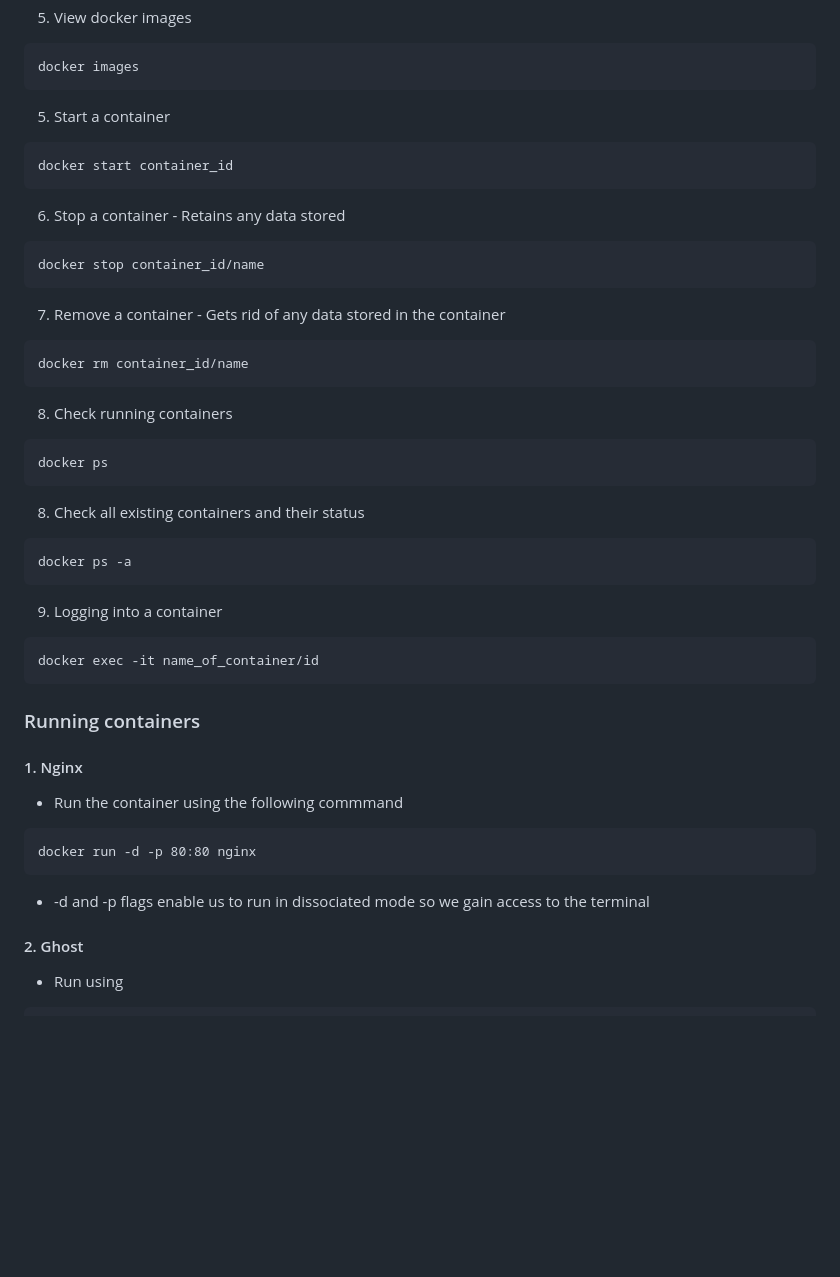
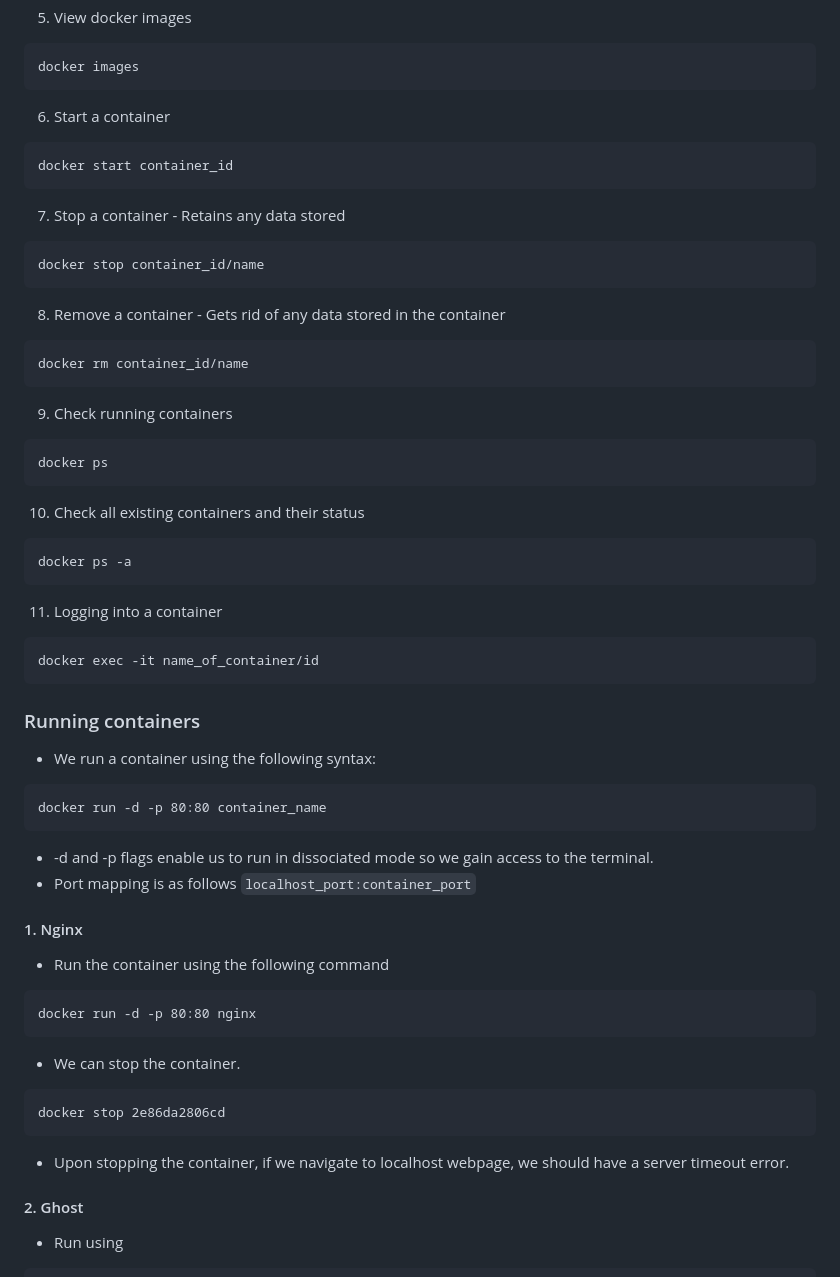
Before and after one commit to A-Ahmed100216/Containerisation_with_Docker, a Markdown page: README.md, the part around the change printed below. Rendered like a GitHub page; blank space fills up the shorter version.

````diff
--- a/README.md
+++ b/README.md
@@ -74,40 +74,51 @@ docker commit name_of_image/container_id
 ```
 docker images
 ```
-5. Start a container
+6. Start a container
 ```
 docker start container_id
 ```
-6. Stop a container - Retains any data stored
+7. Stop a container - Retains any data stored
 ```
 docker stop container_id/name
 ```
-7. Remove a container - Gets rid of any data stored in the container
+8. Remove a container - Gets rid of any data stored in the container
 ```
 docker rm container_id/name
 ```
-8. Check running containers
+9. Check running containers
 ```bash
 docker ps
 ```
 
-8. Check all existing containers and their status
+10. Check all existing containers and their status
 ```bash
 docker ps -a
 ```
-9. Logging into a container
+11. Logging into a container
 ```bash
 docker exec -it name_of_container/id
 ```
 
 
 ### Running containers
+* We run a container using the following syntax:
+```
+docker run -d -p 80:80 container_name
+```
+* -d and -p flags enable us to run in dissociated mode so we gain access to the terminal.
+* Port mapping is as follows `localhost_port:container_port`
+
 #### 1. Nginx
-* Run the container using the following commmand
+* Run the container using the following command
 ```
 docker run -d -p 80:80 nginx
 ```
-* -d and -p flags enable us to run in dissociated mode so we gain access to the terminal
+* We can stop the container.
+```
+docker stop 2e86da2806cd
+```
+* Upon stopping the container, if we navigate to localhost webpage, we should have a server timeout error.
 #### 2. Ghost
 * Run using
 ```
````
Also changed, not shown: other parts of README.md (+34 -0 lines), index.png (added), 1 other file.
